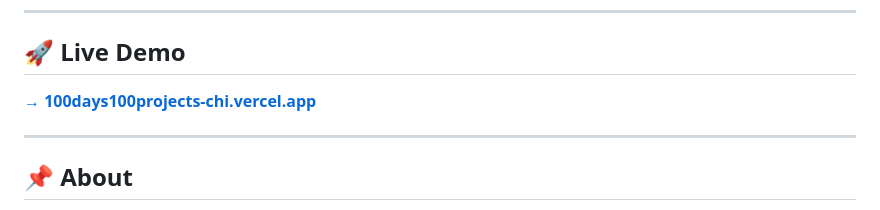
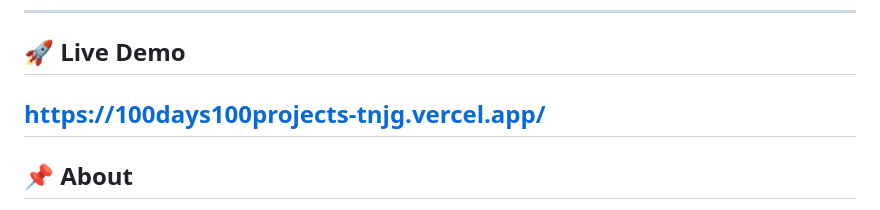
Before and after one commit to azman08/100days100projects, a Markdown page: VOXEL/README.md, the part around the change. Drawn GitHub-style.

```diff
--- a/VOXEL/README.md
+++ b/VOXEL/README.md
@@ -10,8 +10,7 @@
 
 ## 🚀 Live Demo
 
-**[→ 100days100projects-chi.vercel.app](https://100days100projects-chi.vercel.app/)**
-
+https://100days100projects-tnjg.vercel.app/
 ---
 
 ## 📌 About
```
